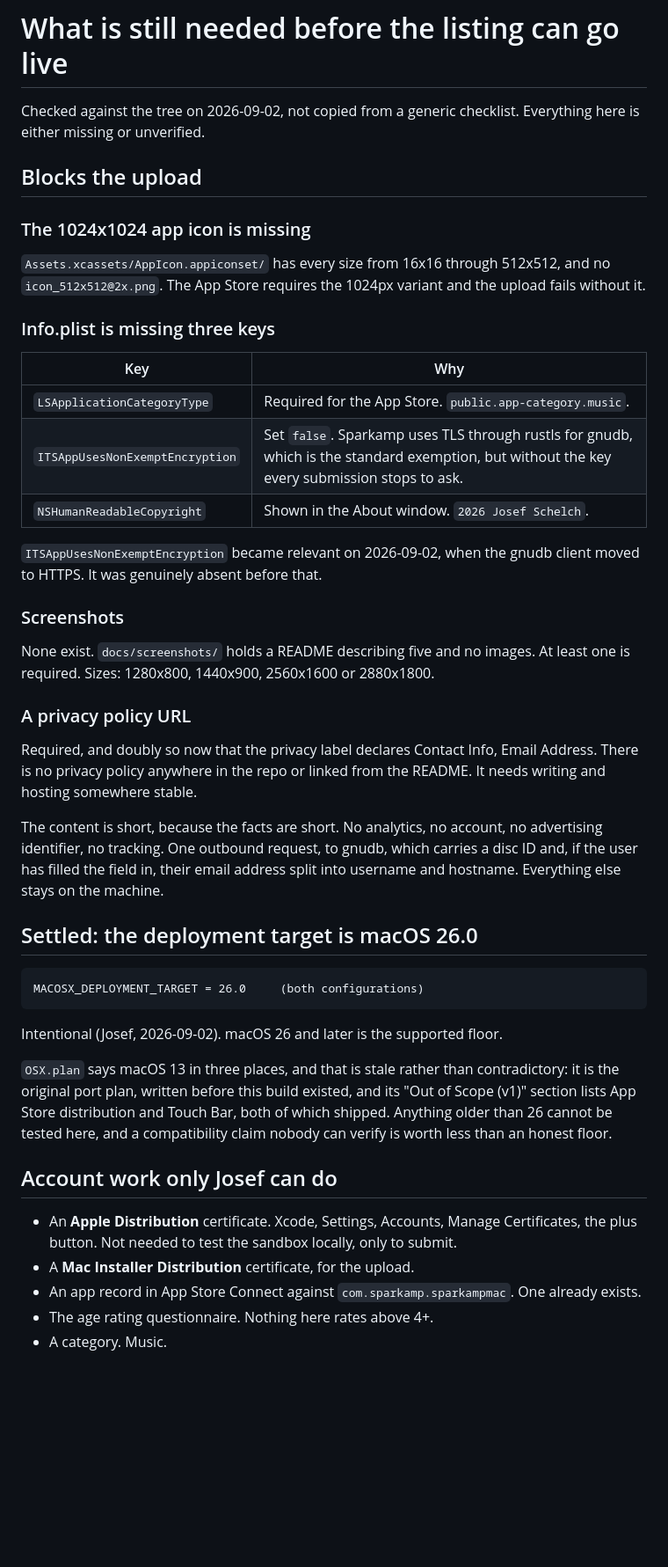
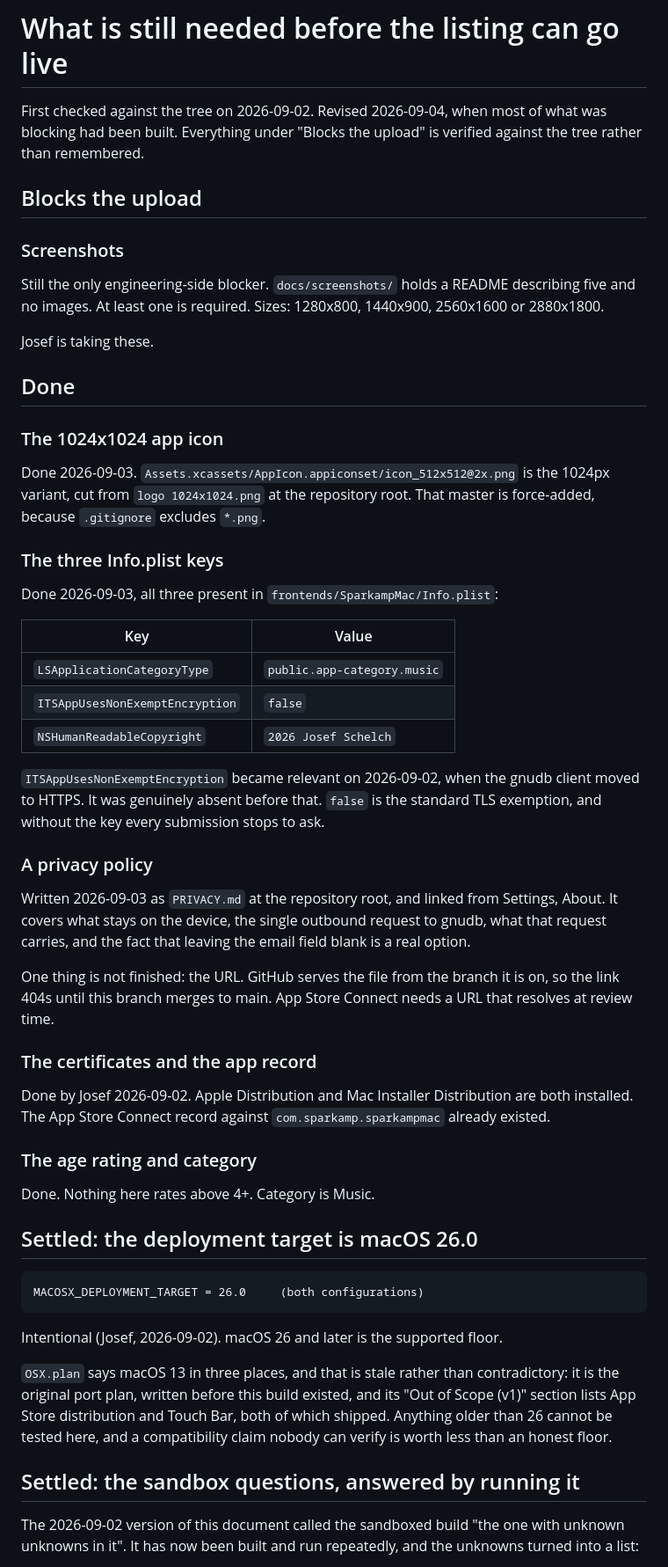
Before and after one commit to jrssae/sparkamp, a Markdown page: docs/store/submission-checklist.md, the part around one of its changes. Shown at 88% size. Rendered like a GitHub page; blank space fills up the shorter version.

Commit message:
docs: record what the disc work settled, and correct the store checklist
The port plan carried the data-disc filesystem as an open question with a
leading theory that the burn was fine and the reader was looking at the wrong
node. The theory was half right and the conclusion was wrong: the node really
is offset on a CD, and there was also no ISO 9660 to find. Both are recorded,
along with the fix and the hardware result, so the next person does not spend
two burn cycles re-deriving it.

The submission checklist listed the 1024 icon, the three Info.plist keys and
"no privacy policy anywhere in the repo" as blocking the upload. All three
have been done since 2026-09-03; each is now verified against the tree rather
than remembered. It also said the sandboxed build had never been run, which
stopped being true the same day, so that section is replaced by what running
it actually found. Screenshots are the only engineering blocker left.

Co-Authored-By: Claude Opus 5 <noreply@anthropic.com>

```diff
--- a/docs/store/submission-checklist.md
+++ b/docs/store/submission-checklist.md
@@ -1,42 +1,61 @@
 # What is still needed before the listing can go live
 
-Checked against the tree on 2026-09-02, not copied from a generic checklist.
-Everything here is either missing or unverified.
+First checked against the tree on 2026-09-02. Revised 2026-09-04, when most of
+what was blocking had been built. Everything under "Blocks the upload" is
+verified against the tree rather than remembered.
 
 ## Blocks the upload
 
-### The 1024x1024 app icon is missing
+### Screenshots
 
-`Assets.xcassets/AppIcon.appiconset/` has every size from 16x16 through
-512x512, and no `icon_512x512@2x.png`. The App Store requires the 1024px
-variant and the upload fails without it.
+Still the only engineering-side blocker. `docs/screenshots/` holds a README
+describing five and no images. At least one is required. Sizes: 1280x800,
+1440x900, 2560x1600 or 2880x1800.
 
-### Info.plist is missing three keys
+Josef is taking these.
 
-| Key | Why |
+## Done
+
+### The 1024x1024 app icon
+
+Done 2026-09-03. `Assets.xcassets/AppIcon.appiconset/icon_512x512@2x.png` is
+the 1024px variant, cut from `logo 1024x1024.png` at the repository root. That
+master is force-added, because `.gitignore` excludes `*.png`.
+
+### The three Info.plist keys
+
+Done 2026-09-03, all three present in `frontends/SparkampMac/Info.plist`:
+
+| Key | Value |
 |---|---|
-| `LSApplicationCategoryType` | Required for the App Store. `public.app-category.music`. |
-| `ITSAppUsesNonExemptEncryption` | Set `false`. Sparkamp uses TLS through rustls for gnudb, which is the standard exemption, but without the key every submission stops to ask. |
-| `NSHumanReadableCopyright` | Shown in the About window. `2026 Josef Schelch`. |
+| `LSApplicationCategoryType` | `public.app-category.music` |
+| `ITSAppUsesNonExemptEncryption` | `false` |
+| `NSHumanReadableCopyright` | `2026 Josef Schelch` |
 
 `ITSAppUsesNonExemptEncryption` became relevant on 2026-09-02, when the gnudb
-client moved to HTTPS. It was genuinely absent before that.
+client moved to HTTPS. It was genuinely absent before that. `false` is the
+standard TLS exemption, and without the key every submission stops to ask.
 
-### Screenshots
+### A privacy policy
 
-None exist. `docs/screenshots/` holds a README describing five and no images.
-At least one is required. Sizes: 1280x800, 1440x900, 2560x1600 or 2880x1800.
+Written 2026-09-03 as `PRIVACY.md` at the repository root, and linked from
+Settings, About. It covers what stays on the device, the single outbound
+request to gnudb, what that request carries, and the fact that leaving the
+email field blank is a real option.
 
-### A privacy policy URL
+One thing is not finished: the URL. GitHub serves the file from the branch it
+is on, so the link 404s until this branch merges to main. App Store Connect
+needs a URL that resolves at review time.
 
-Required, and doubly so now that the privacy label declares Contact Info,
-Email Address. There is no privacy policy anywhere in the repo or linked from
-the README. It needs writing and hosting somewhere stable.
+### The certificates and the app record
 
-The content is short, because the facts are short. No analytics, no account,
-no advertising identifier, no tracking. One outbound request, to gnudb, which
-carries a disc ID and, if the user has filled the field in, their email
-address split into username and hostname. Everything else stays on the machine.
+Done by Josef 2026-09-02. Apple Distribution and Mac Installer Distribution
+are both installed. The App Store Connect record against
+`com.sparkamp.sparkampmac` already existed.
+
+### The age rating and category
+
+Done. Nothing here rates above 4+. Category is Music.
 
 ## Settled: the deployment target is macOS 26.0
 
@@ -52,14 +71,9 @@ and its "Out of Scope (v1)" section lists App Store distribution and Touch Bar,
 both of which shipped. Anything older than 26 cannot be tested here, and a
 compatibility claim nobody can verify is worth less than an honest floor.
 
-## Account work only Josef can do
+## Settled: the sandbox questions, answered by running it
 
-- An **Apple Distribution** certificate. Xcode, Settings, Accounts, Manage
-  Certificates, the plus button. Not needed to test the sandbox locally, only
-  to submit.
-- A **Mac Installer Distribution** certificate, for the upload.
-- An app record in App Store Connect against `com.sparkamp.sparkampmac`. One
-  already exists.
-- The age rating questionnaire. Nothing here rates above 4+.
-- A category. Music.
+The 2026-09-02 version of this document called the sandboxed build "the one
+with unknown unknowns in it". It has now been built and run repeatedly, and the
+unknowns turned into a list:
 
```
Also changed, not shown: other parts of docs/store/submission-checklist.md (+17 -11 lines), 1 other file.
